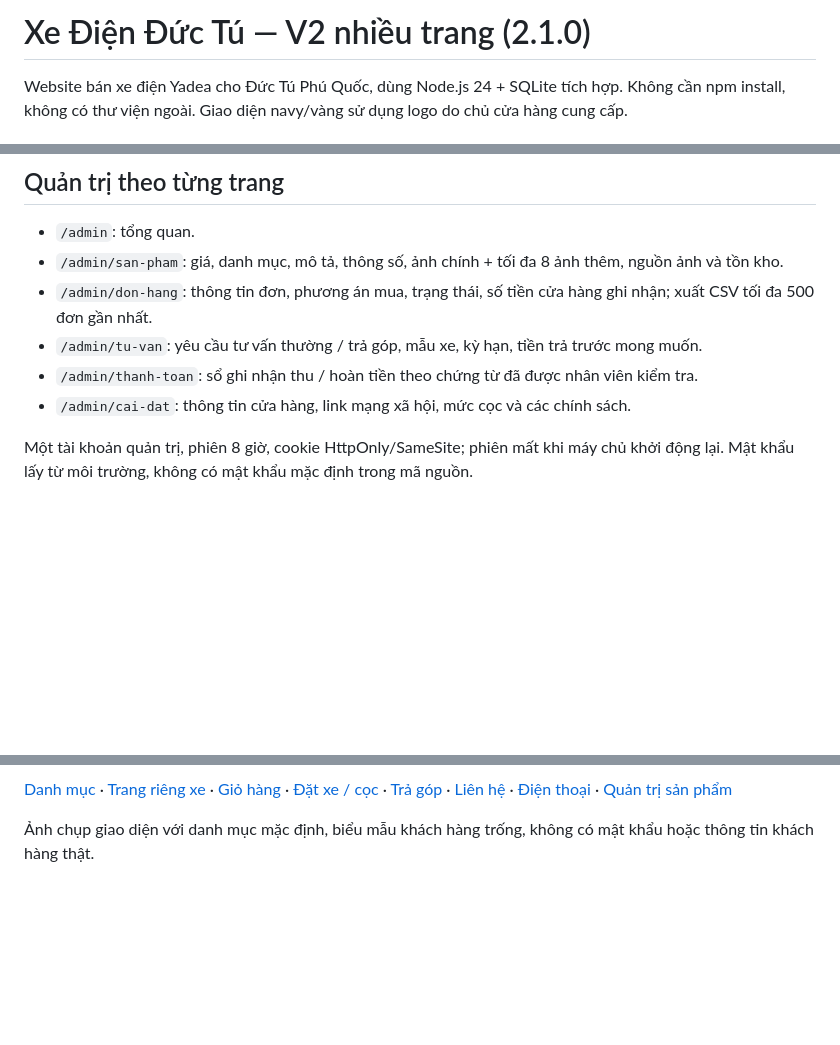
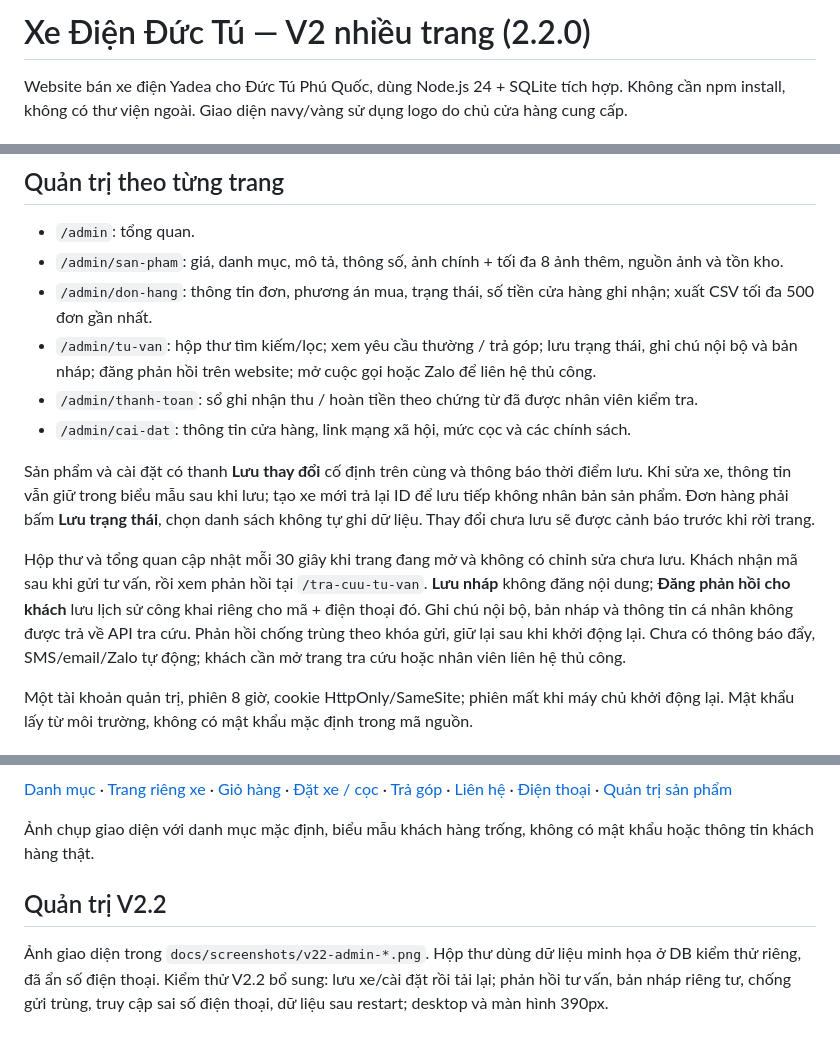
Before and after one commit to VanDuy266/VanDuy, a Markdown page: README.md, 3 parts joined by grey strips. Rendered like a GitHub page; blank space fills up the shorter version.

Commit message:
Upgrade admin workspace with explicit saves and consultation replies

```diff
--- a/README.md
+++ b/README.md
@@ -1,4 +1,4 @@
-# Xe Điện Đức Tú — V2 nhiều trang (2.1.0)
+# Xe Điện Đức Tú — V2 nhiều trang (2.2.0)
 
 Website bán xe điện Yadea cho Đức Tú Phú Quốc, dùng Node.js 24 + SQLite tích hợp. Không cần npm install, không có thư viện ngoài. Giao diện navy/vàng sử dụng logo do chủ cửa hàng cung cấp.
 
@@ -47,9 +48,13 @@ Danh mục và chi tiết được tạo HTML tại máy chủ, xem được nga
 - `/admin`: tổng quan.
 - `/admin/san-pham`: giá, danh mục, mô tả, thông số, ảnh chính + tối đa 8 ảnh thêm, nguồn ảnh và tồn kho.
 - `/admin/don-hang`: thông tin đơn, phương án mua, trạng thái, số tiền cửa hàng ghi nhận; xuất CSV tối đa 500 đơn gần nhất.
-- `/admin/tu-van`: yêu cầu tư vấn thường / trả góp, mẫu xe, kỳ hạn, tiền trả trước mong muốn.
+- `/admin/tu-van`: hộp thư tìm kiếm/lọc; xem yêu cầu thường / trả góp; lưu trạng thái, ghi chú nội bộ và bản nháp; đăng phản hồi trên website; mở cuộc gọi hoặc Zalo để liên hệ thủ công.
 - `/admin/thanh-toan`: sổ ghi nhận thu / hoàn tiền theo chứng từ đã được nhân viên kiểm tra.
 - `/admin/cai-dat`: thông tin cửa hàng, link mạng xã hội, mức cọc và các chính sách.
+
+Sản phẩm và cài đặt có thanh **Lưu thay đổi** cố định trên cùng và thông báo thời điểm lưu. Khi sửa xe, thông tin vẫn giữ trong biểu mẫu sau khi lưu; tạo xe mới trả lại ID để lưu tiếp không nhân bản sản phẩm. Đơn hàng phải bấm **Lưu trạng thái**, chọn danh sách không tự ghi dữ liệu. Thay đổi chưa lưu sẽ được cảnh báo trước khi rời trang.
+
+Hộp thư và tổng quan cập nhật mỗi 30 giây khi trang đang mở và không có chỉnh sửa chưa lưu. Khách nhận mã sau khi gửi tư vấn, rồi xem phản hồi tại `/tra-cuu-tu-van`. **Lưu nháp** không đăng nội dung; **Đăng phản hồi cho khách** lưu lịch sử công khai riêng cho mã + điện thoại đó. Ghi chú nội bộ, bản nháp và thông tin cá nhân không được trả về API tra cứu. Phản hồi chống trùng theo khóa gửi, giữ lại sau khi khởi động lại. Chưa có thông báo đẩy, SMS/email/Zalo tự động; khách cần mở trang tra cứu hoặc nhân viên liên hệ thủ công.
 
 Một tài khoản quản trị, phiên 8 giờ, cookie HttpOnly/SameSite; phiên mất khi máy chủ khởi động lại. Mật khẩu lấy từ môi trường, không có mật khẩu mặc định trong mã nguồn.
 
@@ -142,3 +147,7 @@ Một phiên bản app / một DB SQLite. Rate limit theo địa chỉ kết n
 [Danh mục](docs/screenshots/v2-catalog.png) · [Trang riêng xe](docs/screenshots/v2-product.png) · [Giỏ hàng](docs/screenshots/v2-cart.png) · [Đặt xe / cọc](docs/screenshots/v2-checkout.png) · [Trả góp](docs/screenshots/v2-installment.png) · [Liên hệ](docs/screenshots/v2-contact.png) · [Điện thoại](docs/screenshots/v2-mobile.png) · [Quản trị sản phẩm](docs/screenshots/v2-admin-products.png)
 
 Ảnh chụp giao diện với danh mục mặc định, biểu mẫu khách hàng trống, không có mật khẩu hoặc thông tin khách hàng thật.
+
+## Quản trị V2.2
+
+Ảnh giao diện trong `docs/screenshots/v22-admin-*.png`. Hộp thư dùng dữ liệu minh họa ở DB kiểm thử riêng, đã ẩn số điện thoại. Kiểm thử V2.2 bổ sung: lưu xe/cài đặt rồi tải lại; phản hồi tư vấn, bản nháp riêng tư, chống gửi trùng, truy cập sai số điện thoại, dữ liệu sau restart; desktop và màn hình 390px.
```
Also changed, not shown: other parts of README.md (+1 -0 lines), docs/screenshots/v22-admin-dashboard.png (added), docs/screenshots/v22-admin-inbox.png (added), docs/screenshots/v22-admin-mobile.png (added), docs/screenshots/v22-admin-products.png (added), 14 other files.
